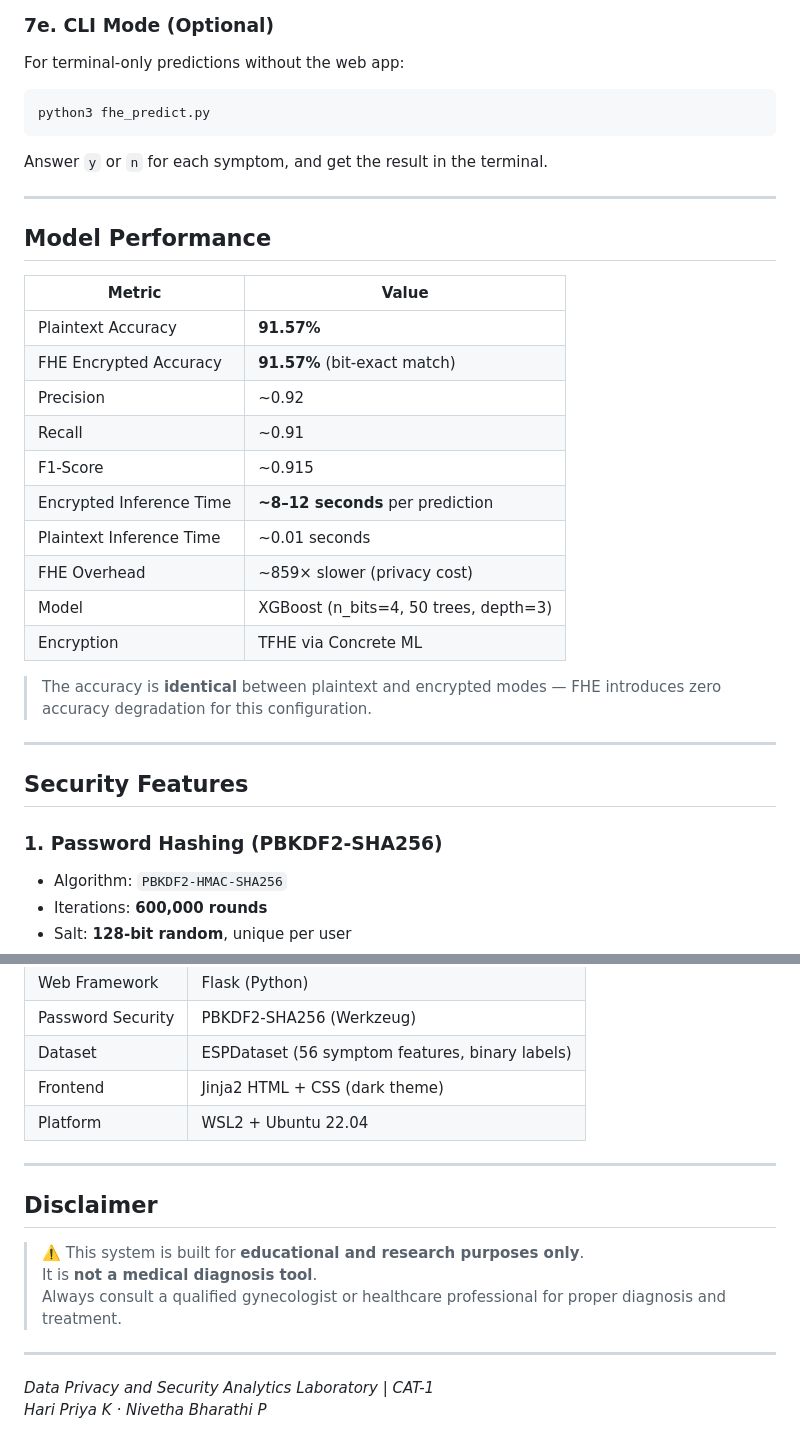
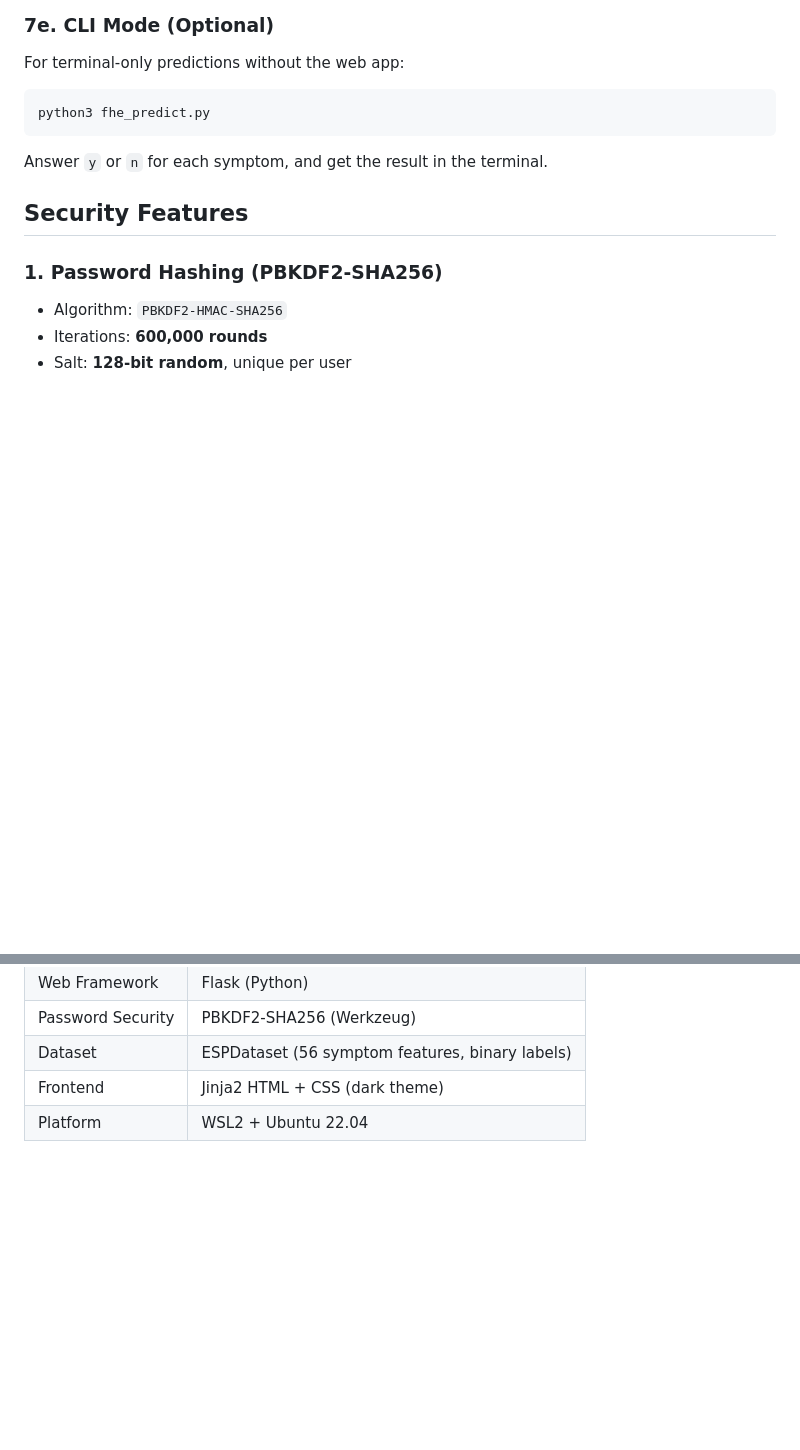
Before and after one commit to Nivethabharathi1065/Secure_Health, a Markdown page: README.md, 2 parts joined by grey strips. Drawn GitHub-style; blank space fills up the shorter version.

```diff
--- a/README.md
+++ b/README.md
@@ -391,27 +391,6 @@ python3 fhe_predict.py
 
 Answer `y` or `n` for each symptom, and get the result in the terminal.
 
----
-
-## Model Performance
-
-| Metric | Value |
-|---|---|
-| Plaintext Accuracy | **91.57%** |
-| FHE Encrypted Accuracy | **91.57%** (bit-exact match) |
-| Precision | ~0.92 |
-| Recall | ~0.91 |
-| F1-Score | ~0.915 |
-| Encrypted Inference Time | **~8–12 seconds** per prediction |
-| Plaintext Inference Time | ~0.01 seconds |
-| FHE Overhead | ~859× slower (privacy cost) |
-| Model | XGBoost (n_bits=4, 50 trees, depth=3) |
-| Encryption | TFHE via Concrete ML |
-
-> The accuracy is **identical** between plaintext and encrypted modes — FHE introduces zero accuracy degradation for this configuration.
-
----
-
 ## Security Features
 
 ### 1. Password Hashing (PBKDF2-SHA256)
@@ -533,16 +456,3 @@ python3 app.py
 | Dataset | ESPDataset (56 symptom features, binary labels) |
 | Frontend | Jinja2 HTML + CSS (dark theme) |
 | Platform | WSL2 + Ubuntu 22.04 |
-
----
-
-## Disclaimer
-
-> ⚠️ This system is built for **educational and research purposes only**.
-> It is **not a medical diagnosis tool**.
-> Always consult a qualified gynecologist or healthcare professional for proper diagnosis and treatment.
-
----
-
-*Data Privacy and Security Analytics Laboratory | CAT-1*
-*Hari Priya K · Nivetha Bharathi P*
```
Also changed, not shown: other parts of README.md (+0 -56 lines).
